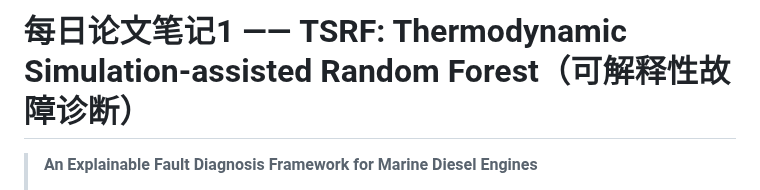
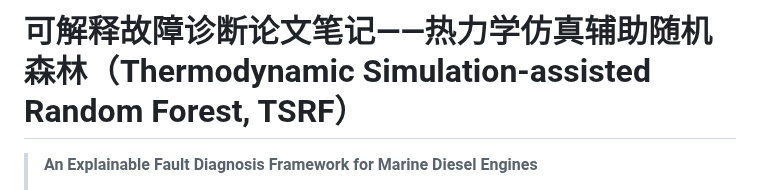
Before and after one commit to imgonnabesodamnrich/Marine-Engine-Fault-Detection, a Markdown page: README.md, the part around the change. Rendered like a GitHub page.

```diff
--- a/README.md
+++ b/README.md
@@ -1,4 +1,4 @@
-# 每日论文笔记1 —— TSRF: Thermodynamic Simulation-assisted Random Forest（可解释性故障诊断）
+# 可解释故障诊断论文笔记——热力学仿真辅助随机森林（Thermodynamic Simulation-assisted Random Forest, TSRF）
 
 > **An Explainable Fault Diagnosis Framework for Marine Diesel Engines**
 >
```
